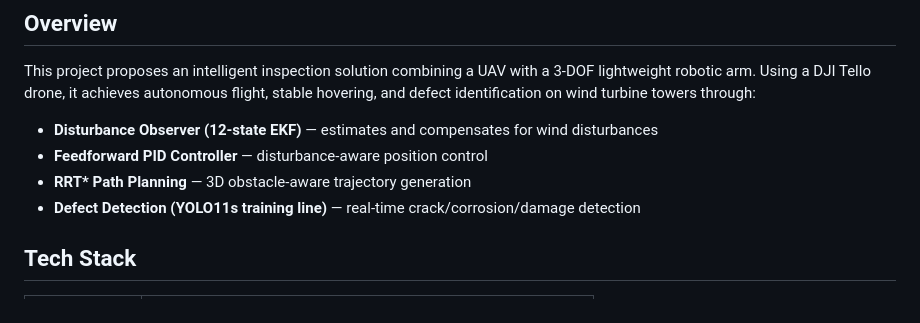
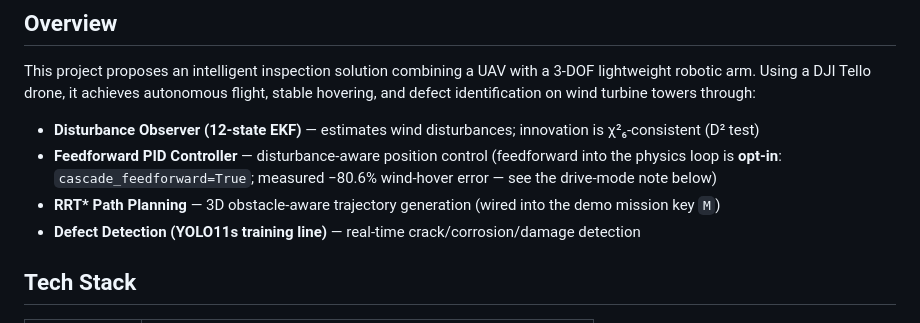
Before and after one commit to Atlas-did/SeaBreeze-Inspector, a Markdown page: README.md, the part around the change. Drawn GitHub-style.

Commit message:
docs(readme): make the three headline claims match reality (EKF chi2-consistent, FF opt-in with measured -80.6%, RRT* wired to demo key M)

```diff
--- a/README.md
+++ b/README.md
@@ -11,9 +11,9 @@
 
 This project proposes an intelligent inspection solution combining a UAV with a 3-DOF lightweight robotic arm. Using a DJI Tello drone, it achieves autonomous flight, stable hovering, and defect identification on wind turbine towers through:
 
-- **Disturbance Observer (12-state EKF)** — estimates and compensates for wind disturbances
-- **Feedforward PID Controller** — disturbance-aware position control
-- **RRT\* Path Planning** — 3D obstacle-aware trajectory generation
+- **Disturbance Observer (12-state EKF)** — estimates wind disturbances; innovation is χ²₆-consistent (D² test)
+- **Feedforward PID Controller** — disturbance-aware position control (feedforward into the physics loop is **opt-in**: `cascade_feedforward=True`; measured −80.6% wind-hover error — see the drive-mode note below)
+- **RRT\* Path Planning** — 3D obstacle-aware trajectory generation (wired into the demo mission key `M`)
 - **Defect Detection (YOLO11s training line)** — real-time crack/corrosion/damage detection
 
 ## Tech Stack
```
